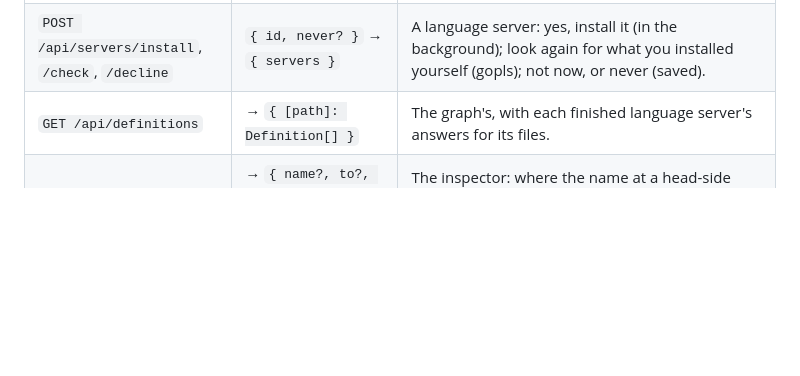
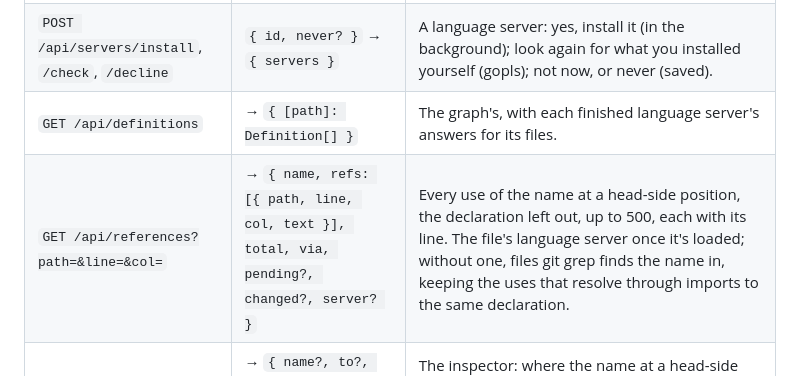
Before and after one commit to angrybayblade/bobby, a Markdown page: docs/server-and-state.md, the part around the change. Rendered like a GitHub page; blank space fills up the shorter version.

```diff
--- a/docs/server-and-state.md
+++ b/docs/server-and-state.md
@@ -24,6 +24,7 @@ The CLI fills `claudeGraph` and `llm` from the background Claude job while the s
 | `GET /api/status` | → `{ llm, llmError, claudeReady, servers }` | Polled every 3 s while Claude works or a server installs or loads. |
 | `POST /api/servers/install`, `/check`, `/decline` | `{ id, never? }` → `{ servers }` | A language server: yes, install it (in the background); look again for what you installed yourself (gopls); not now, or never (saved). |
 | `GET /api/definitions` | → `{ [path]: Definition[] }` | The graph's, with each finished language server's answers for its files. |
+| `GET /api/references?path=&line=&col=` | → `{ name, refs: [{ path, line, col, text }], total, via, pending?, changed?, server? }` | Every use of the name at a head-side position, the declaration left out, up to 500, each with its line. The file's language server once it's loaded; without one, files git grep finds the name in, keeping the uses that resolve through imports to the same declaration. |
 | `GET /api/inspect?path=&line=&col=` | → `{ name?, to?, ext?, hover?, via, pending?, changed?, server? }` | The inspector: where the name at a head-side position is declared. The file's language server once it's loaded (with `hover`, its type); until then, or without one, the graph's `definitions` and the syntax tree at head. |
 | `POST /api/settings` | patch → merged settings | Merges into `~/.bobby/settings.json`. |
 | `GET /api/file?path=&side=base\|head` | → `{ lines }` | A whole file at the merge-base or head, for "more context". Returns 404 without a clone. |
```
Also changed, not shown: docs/extraction.md (+1 -1 lines), docs/reviewing.md (+2 -0 lines).
